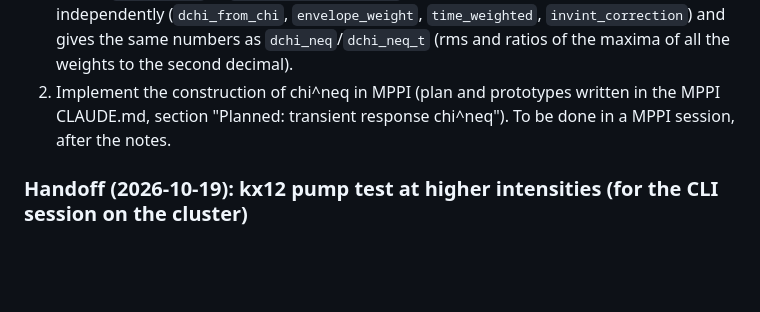
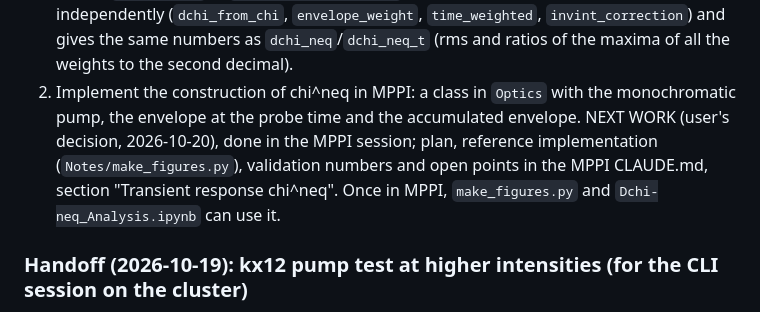
Before and after one commit to marcodalessandro76/LiF, a Markdown page: CLAUDE.md, the part around the change. Rendered like a GitHub page; blank space fills up the shorter version.

Commit message:
Point the chi^neq implementation to the MPPI session
Co-Authored-By: Claude Opus 5.5 <noreply@anthropic.com>

```diff
--- a/CLAUDE.md
+++ b/CLAUDE.md
@@ -294,8 +294,10 @@ dchi^(3) = 3 int dOmega e^{-i Omega t_p} int dw1 chi3(w;w-Omega,w1,Omega-w1) E_P
    Partial check (2026-10-20): `fig_dchi_rt` of `Notes/make_figures.py` implements the formulas of the notes
    independently (`dchi_from_chi`, `envelope_weight`, `time_weighted`, `invint_correction`) and gives the same numbers
    as `dchi_neq`/`dchi_neq_t` (rms and ratios of the maxima of all the weights to the second decimal).
-2. Implement the construction of chi^neq in MPPI (plan and prototypes written in the MPPI CLAUDE.md, section
-   "Planned: transient response chi^neq"). To be done in a MPPI session, after the notes.
+2. Implement the construction of chi^neq in MPPI: a class in `Optics` with the monochromatic pump, the envelope at the
+   probe time and the accumulated envelope. NEXT WORK (user's decision, 2026-10-20), done in the MPPI session; plan,
+   reference implementation (`Notes/make_figures.py`), validation numbers and open points in the MPPI CLAUDE.md,
+   section "Transient response chi^neq". Once in MPPI, `make_figures.py` and `Dchi-neq_Analysis.ipynb` can use it.
 
 ### Handoff (2026-10-19): kx12 pump test at higher intensities (for the CLI session on the cluster)
 Prepared by the laptop session; the user launches it from the cluster session. Goal: extend Fig. 4 of the notes
```
